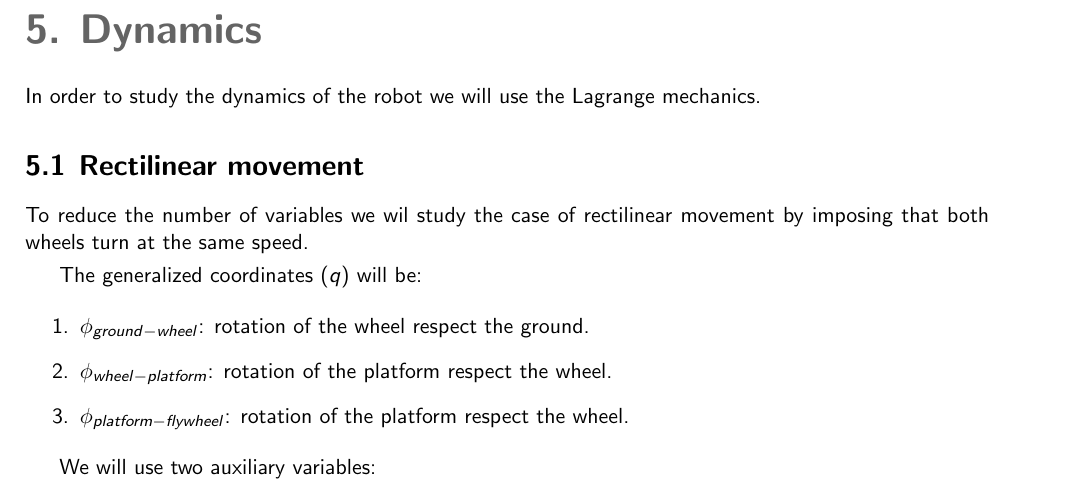
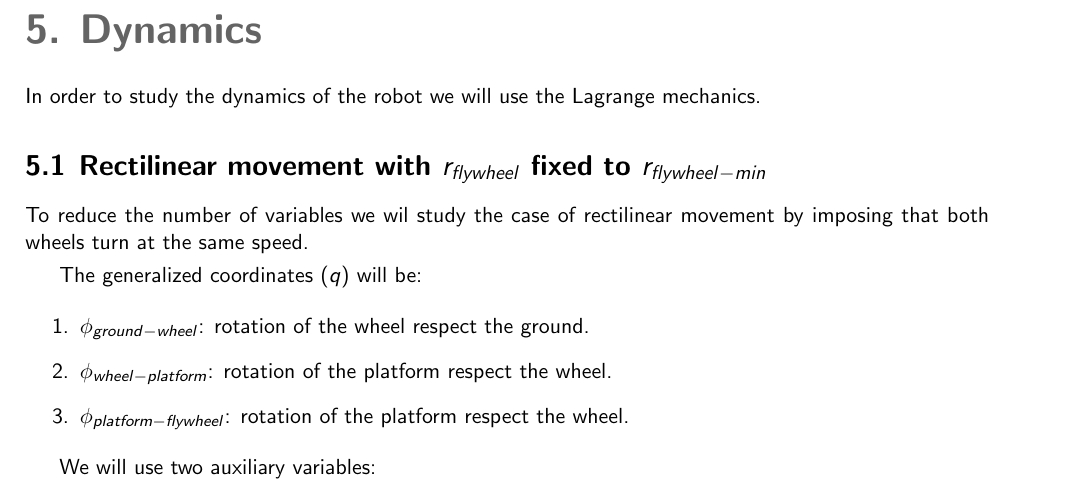
Before and after one commit to tarragoesteve/TFM, a LaTeX thesis (documentation/thesis/tex/thesis.tex, which reads documentation/thesis/tex/dynamic_study.tex): part of page 26 of 41, cut so that both start at the same text. Compiled offline with pdfLaTeX.

Commit message:
section title

```diff
--- a/documentation/thesis/tex/dynamic_study.tex
+++ b/documentation/thesis/tex/dynamic_study.tex
@@ -2,7 +2,7 @@
 
 In order to study the dynamics of the robot we will use the Lagrange mechanics.
 
-\subsection{Rectilinear movement}
+\subsection{Rectilinear movement with $r_{flywheel}$ fixed to $r_{flywheel-min}$}
 To reduce the number of variables we wil study the case of rectilinear
 movement by imposing that both wheels turn at the same speed.
 
```
Also changed, not shown: documentation/thesis/tex/thesis.pdf.
